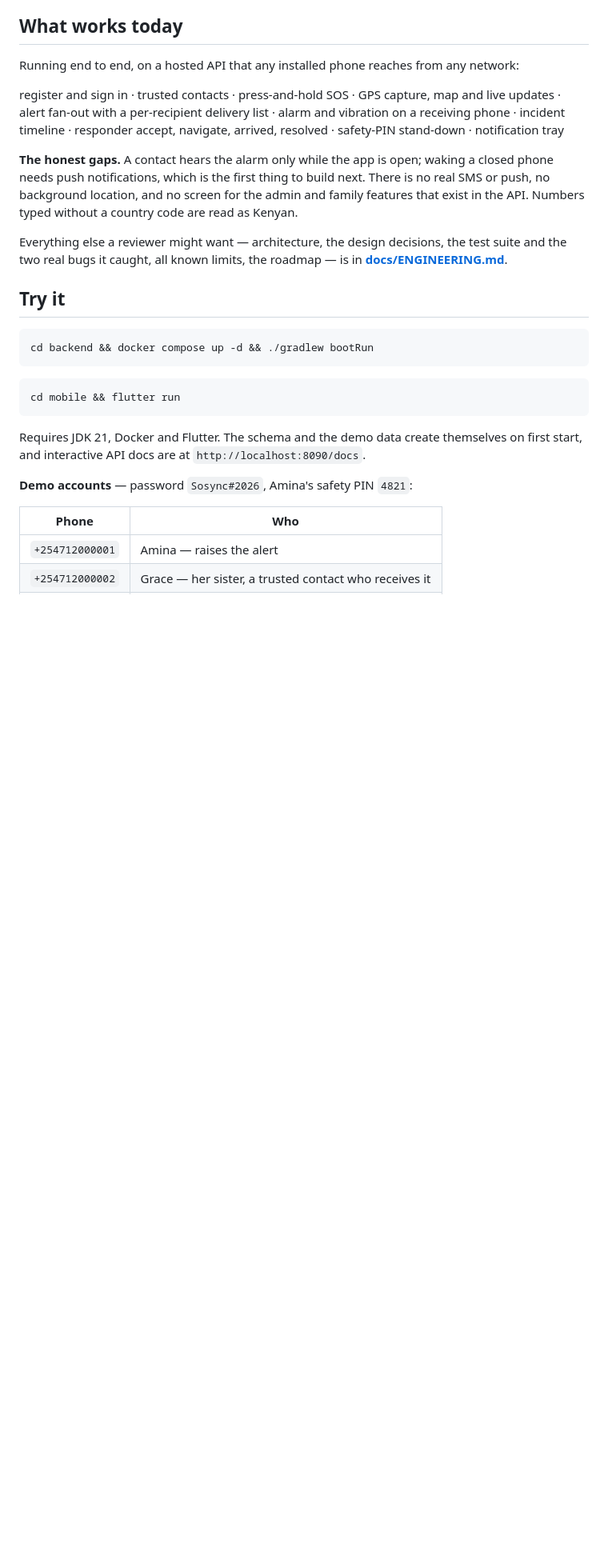
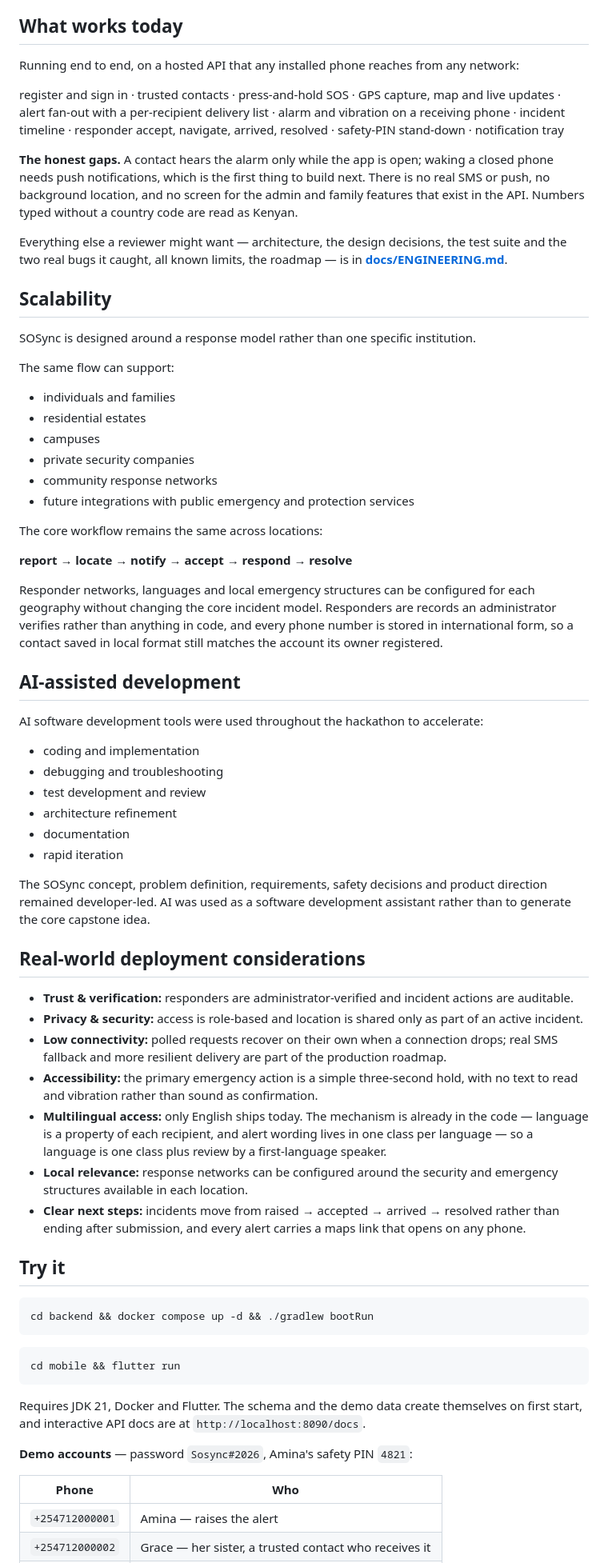
Before and after one commit to Eunice235/sosync-api, a Markdown page: README.md, the part around one of its changes. Shown at 80% size. GitHub-like rendering; blank space fills up the shorter version.

Commit message:
Broaden the README framing; add scalability, AI usage and deployment sections

```diff
--- a/README.md
+++ b/README.md
@@ -66,6 +71,61 @@ Numbers typed without a country code are read as Kenyan.
 Everything else a reviewer might want — architecture, the design decisions, the test suite and
 the two real bugs it caught, all known limits, the roadmap — is in
 **[docs/ENGINEERING.md](docs/ENGINEERING.md)**.
+
+## Scalability
+
+SOSync is designed around a response model rather than one specific institution.
+
+The same flow can support:
+
+- individuals and families
+- residential estates
+- campuses
+- private security companies
+- community response networks
+- future integrations with public emergency and protection services
+
+The core workflow remains the same across locations:
+
+**report → locate → notify → accept → respond → resolve**
+
+Responder networks, languages and local emergency structures can be configured for each
+geography without changing the core incident model. Responders are records an administrator
+verifies rather than anything in code, and every phone number is stored in international form,
+so a contact saved in local format still matches the account its owner registered.
+
+## AI-assisted development
+
+AI software development tools were used throughout the hackathon to accelerate:
+
+- coding and implementation
+- debugging and troubleshooting
+- test development and review
+- architecture refinement
+- documentation
+- rapid iteration
+
+The SOSync concept, problem definition, requirements, safety decisions and product direction
+remained developer-led. AI was used as a software development assistant rather than to generate
+the core capstone idea.
+
+## Real-world deployment considerations
+
+- **Trust & verification:** responders are administrator-verified and incident actions are
+  auditable.
+- **Privacy & security:** access is role-based and location is shared only as part of an active
+  incident.
+- **Low connectivity:** polled requests recover on their own when a connection drops; real SMS
+  fallback and more resilient delivery are part of the production roadmap.
+- **Accessibility:** the primary emergency action is a simple three-second hold, with no text to
+  read and vibration rather than sound as confirmation.
+- **Multilingual access:** only English ships today. The mechanism is already in the code —
+  language is a property of each recipient, and alert wording lives in one class per language —
+  so a language is one class plus review by a first-language speaker.
+- **Local relevance:** response networks can be configured around the security and emergency
+  structures available in each location.
+- **Clear next steps:** incidents move from raised → accepted → arrived → resolved rather than
+  ending after submission, and every alert carries a maps link that opens on any phone.
 
 ## Try it
 
```
Also changed, not shown: other parts of README.md (+14 -9 lines), docs/SUBMISSION.md (+12 -0 lines).
